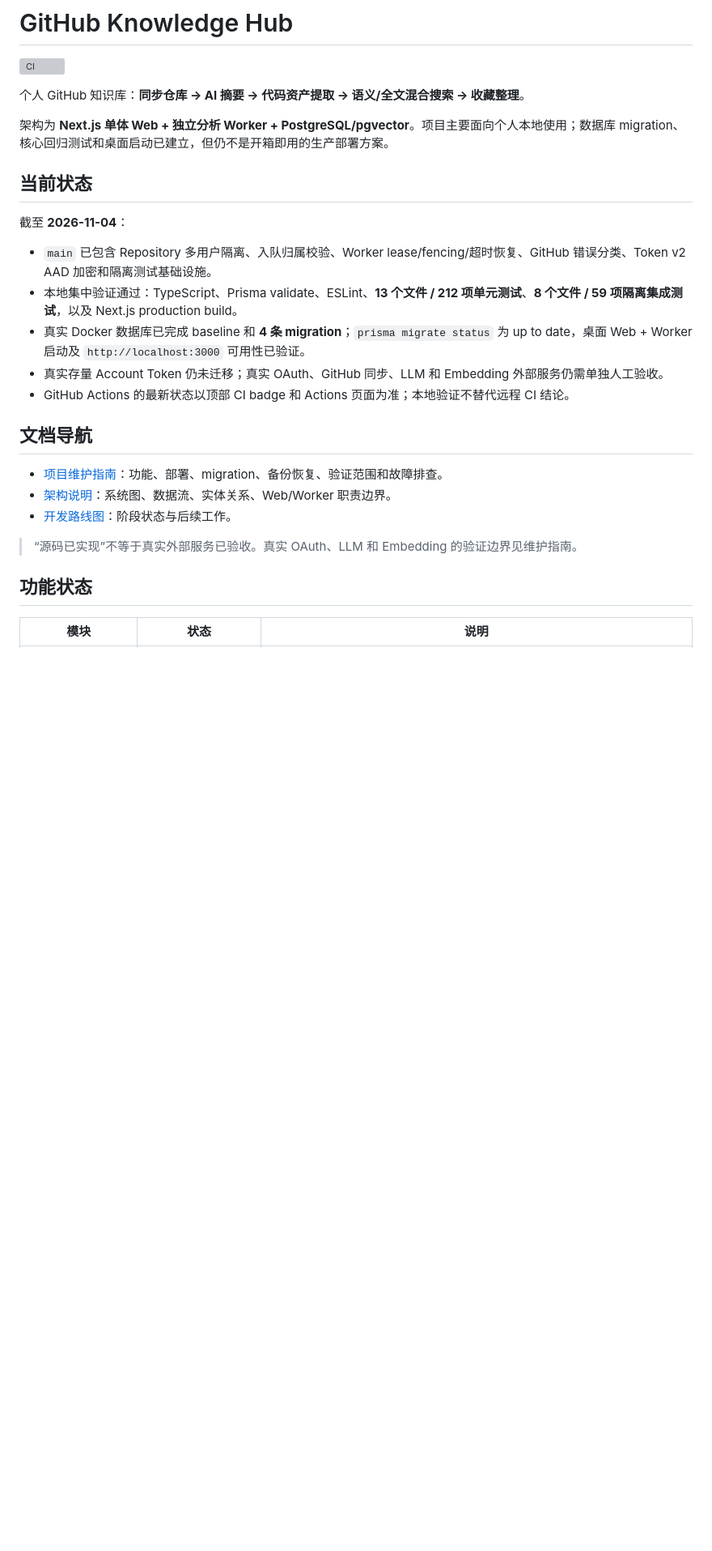
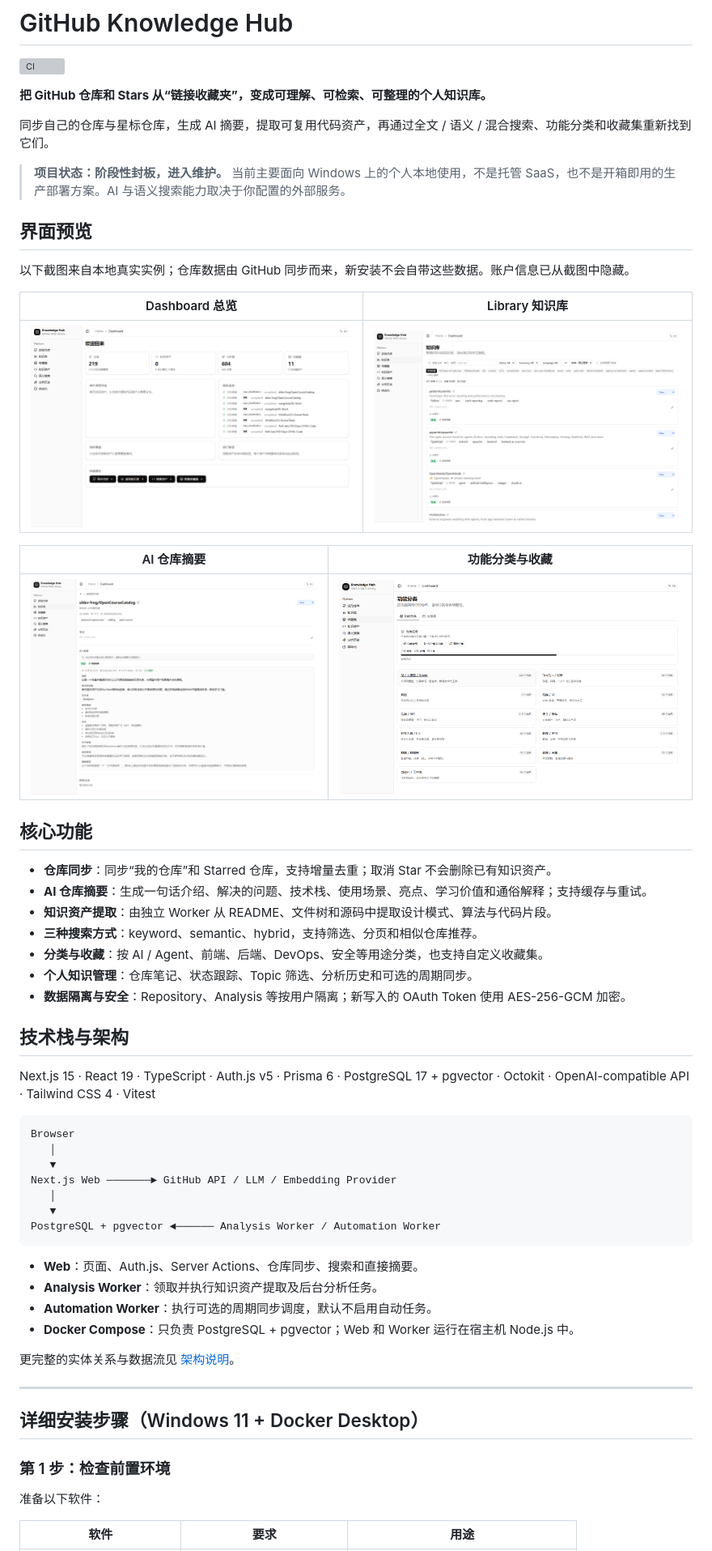
Before and after one commit to zhongli369/github-knowledge-hub, a Markdown page: README.md, the part around one of its changes. Shown at 81% size. Rendered like a GitHub page; pictures changed too: docs/screenshots/01-dashboard.png (added), docs/screenshots/02-library.png (added), docs/screenshots/03-repository-summary.png (added); blank space fills up the shorter version; grey boxes are pictures that could not be loaded.

Commit message:
docs: refresh readme and add app screenshots

````diff
--- a/README.md
+++ b/README.md
@@ -2,29 +2,62 @@
 
 [![CI](https://github.com/zhongli369/github-knowledge-hub/actions/workflows/ci.yml/badge.svg?branch=main)](https://github.com/zhongli369/github-knowledge-hub/actions/workflows/ci.yml?query=branch%3Amain)
 
-个人 GitHub 知识库：**同步仓库 → AI 摘要 → 代码资产提取 → 语义/全文混合搜索 → 收藏整理**。
+**把 GitHub 仓库和 Stars 从“链接收藏夹”，变成可理解、可检索、可整理的个人知识库。**
 
-架构为 **Next.js 单体 Web + 独立分析 Worker + PostgreSQL/pgvector**。项目主要面向个人本地使用；数据库 migration、核心回归测试和桌面启动已建立，但仍不是开箱即用的生产部署方案。
+同步自己的仓库与星标仓库，生成 AI 摘要，提取可复用代码资产，再通过全文 / 语义 / 混合搜索、功能分类和收藏集重新找到它们。
 
-## 当前状态
+> **项目状态：阶段性封板，进入维护。** 当前主要面向 Windows 上的个人本地使用，不是托管 SaaS，也不是开箱即用的生产部署方案。AI 与语义搜索能力取决于你配置的外部服务。
 
-截至 **2026-11-04**：
+## 界面预览
 
-- `main` 已包含 Repository 多用户隔离、入队归属校验、Worker lease/fencing/超时恢复、GitHub 错误分类、Token v2 AAD 加密和隔离测试基础设施。
-- 本地集中验证通过：TypeScript、Prisma validate、ESLint、**13 个文件 / 212 项单元测试**、**8 个文件 / 59 项隔离集成测试**，以及 Next.js production build。
-- 真实 Docker 数据库已完成 baseline 和 **4 条 migration**；`prisma migrate status` 为 up to date，桌面 Web + Worker 启动及 `http://localhost:3000` 可用性已验证。
-- 真实存量 Account Token 仍未迁移；真实 OAuth、GitHub 同步、LLM 和 Embedding 外部服务仍需单独人工验收。
-- GitHub Actions 的最新状态以顶部 CI badge 和 Actions 页面为准；本地验证不替代远程 CI 结论。
+以下截图来自本地真实实例；仓库数据由 GitHub 同步而来，新安装不会自带这些数据。账户信息已从截图中隐藏。
 
-## 文档导航
+| Dashboard 总览 | Library 知识库 |
+|---|---|
+| ![Dashboard：仓库、分析和收藏集统计](docs/screenshots/01-dashboard.png) | ![Library：仓库搜索、筛选和状态管理](docs/screenshots/02-library.png) |
 
-- [项目维护指南](docs/PROJECT_MAINTENANCE_GUIDE.md)：功能、部署、migration、备份恢复、验证范围和故障排查。
-- [架构说明](docs/ARCHITECTURE.md)：系统图、数据流、实体关系、Web/Worker 职责边界。
-- [开发路线图](docs/DEVELOPMENT_ROADMAP.md)：阶段状态与后续工作。
+| AI 仓库摘要 | 功能分类与收藏 |
+|---|---|
+| ![仓库详情：AI 摘要、技术栈、使用场景和学习价值](docs/screenshots/03-repository-summary.png) | ![功能分类：按用途整理仓库](docs/screenshots/04-collections.png) |
 
-> “源码已实现”不等于真实外部服务已验收。真实 OAuth、LLM 和 Embedding 的验证边界见维护指南。
+## 核心功能
 
-## 功能状态
+- **仓库同步**：同步“我的仓库”和 Starred 仓库，支持增量去重；取消 Star 不会删除已有知识资产。
+- **AI 仓库摘要**：生成一句话介绍、解决的问题、技术栈、使用场景、亮点、学习价值和通俗解释；支持缓存与重试。
+- **知识资产提取**：由独立 Worker 从 README、文件树和源码中提取设计模式、算法与代码片段。
+- **三种搜索方式**：keyword、semantic、hybrid，支持筛选、分页和相似仓库推荐。
+- **分类与收藏**：按 AI / Agent、前端、后端、DevOps、安全等用途分类，也支持自定义收藏集。
+- **个人知识管理**：仓库笔记、状态跟踪、Topic 筛选、分析历史和可选的周期同步。
+- **数据隔离与安全**：Repository、Analysis 等按用户隔离；新写入的 OAuth Token 使用 AES-256-GCM 加密。
 
-| 模块 | 状态 | 说明 |
+## 技术栈与架构
+
+Next.js 15 · React 19 · TypeScript · Auth.js v5 · Prisma 6 · PostgreSQL 17 + pgvector · Octokit · OpenAI-compatible API · Tailwind CSS 4 · Vitest
+
+```text
+Browser
+   │
+   ▼
+Next.js Web ───────► GitHub API / LLM / Embedding Provider
+   │
+   ▼
+PostgreSQL + pgvector ◄────── Analysis Worker / Automation Worker
+```
+
+- **Web**：页面、Auth.js、Server Actions、仓库同步、搜索和直接摘要。
+- **Analysis Worker**：领取并执行知识资产提取及后台分析任务。
+- **Automation Worker**：执行可选的周期同步调度，默认不启用自动任务。
+- **Docker Compose**：只负责 PostgreSQL + pgvector；Web 和 Worker 运行在宿主机 Node.js 中。
+
+更完整的实体关系与数据流见 [架构说明](docs/ARCHITECTURE.md)。
+
+---
+
+## 详细安装步骤（Windows 11 + Docker Desktop）
+
+### 第 1 步：检查前置环境
+
+准备以下软件：
+
+| 软件 | 要求 | 用途 |
 |---|---|---|
````
Also changed, not shown: other parts of README.md (+206 -121 lines).
